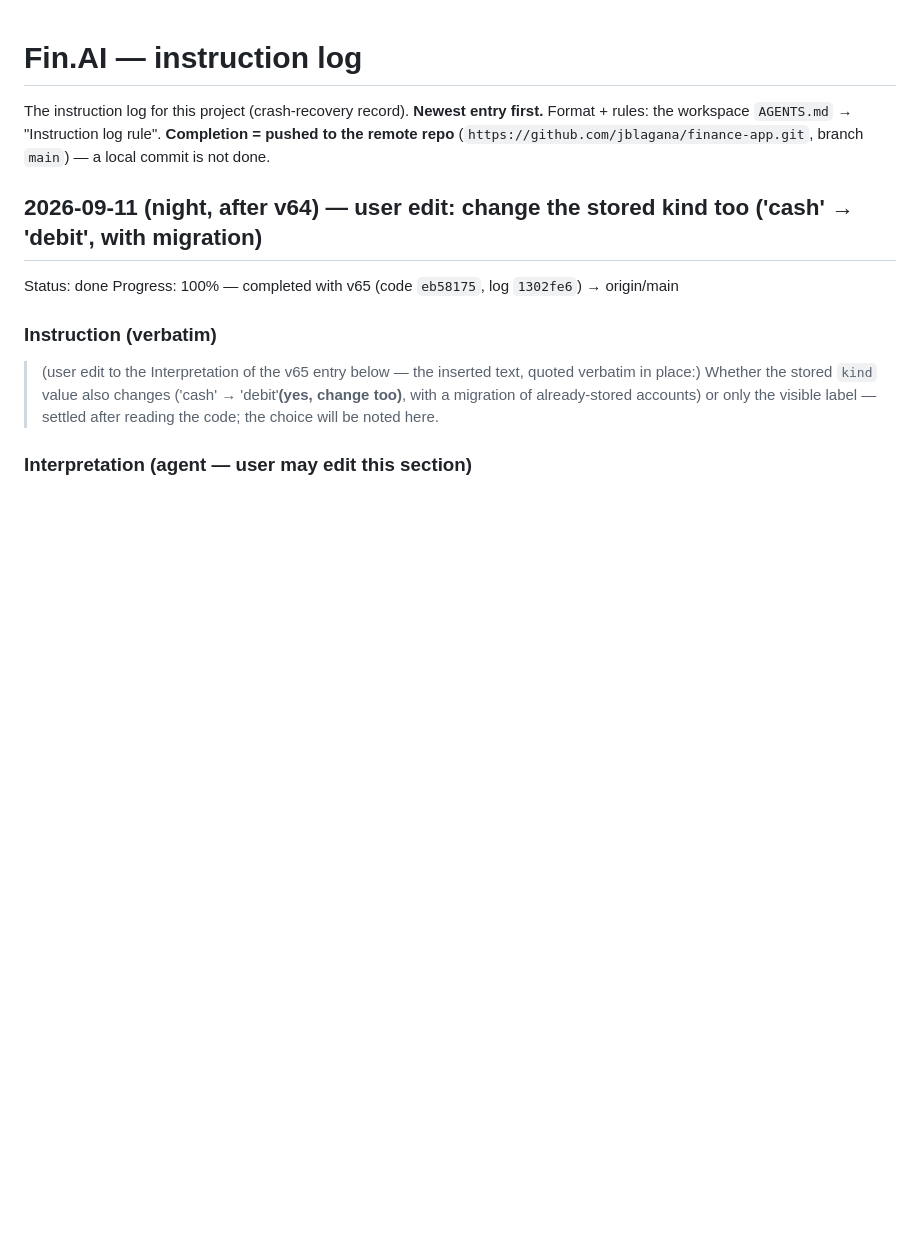
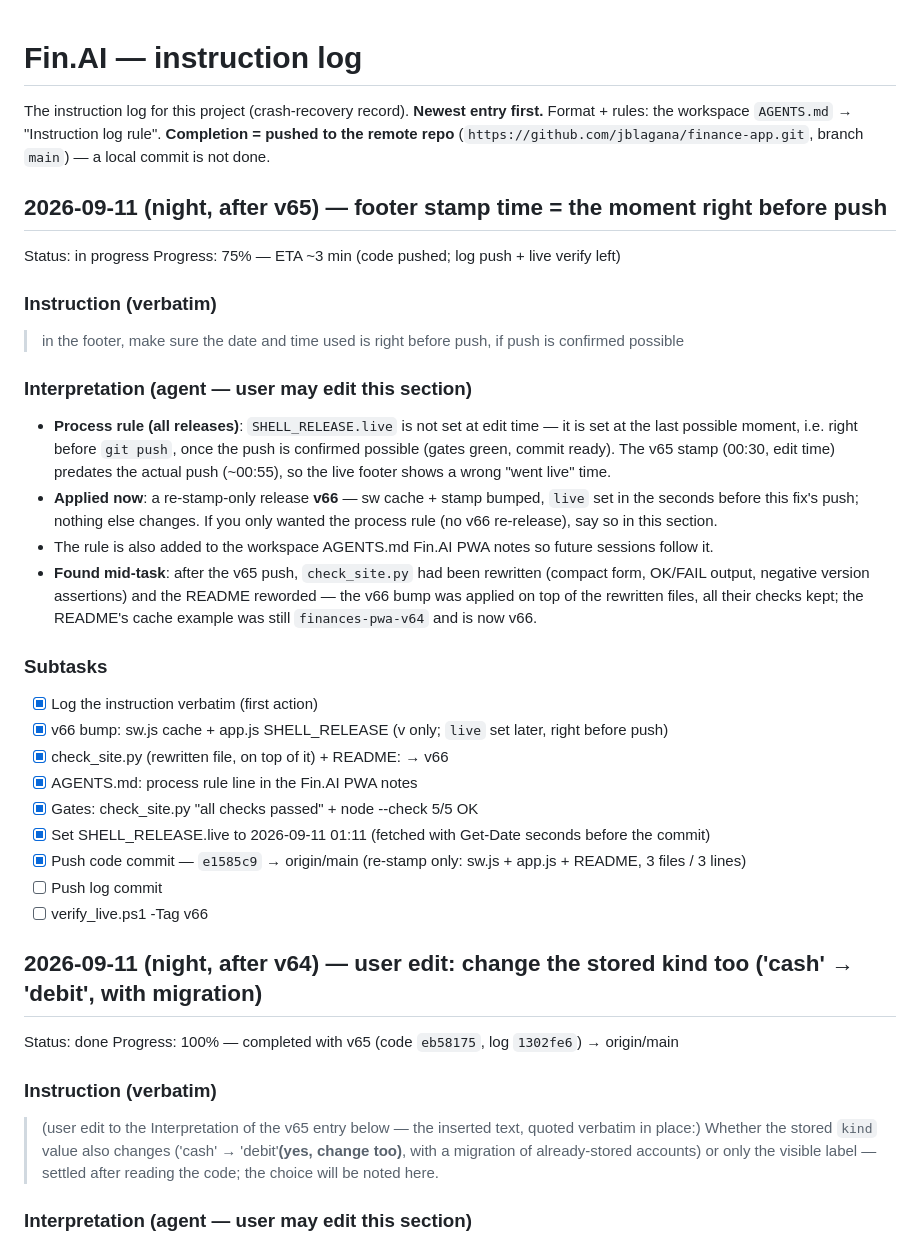
Before and after one commit to jblagana/finance-app, a Markdown page: INSTRUCTIONS.md, the part around the change. Drawn GitHub-style; blank space fills up the shorter version.

Commit message:
instructions: v66 footer-time rule entry (re-stamp e1585c9 pushed)

```diff
--- a/INSTRUCTIONS.md
+++ b/INSTRUCTIONS.md
@@ -5,6 +5,30 @@ The instruction log for this project (crash-recovery record).
 "Instruction log rule". **Completion = pushed to the remote repo**
 (`https://github.com/jblagana/finance-app.git`, branch `main`) — a local
 commit is not done.
+
+## 2026-09-11 (night, after v65) — footer stamp time = the moment right before push
+Status: in progress
+Progress: 75% — ETA ~3 min (code pushed; log push + live verify left)
+
+### Instruction (verbatim)
+> in the footer, make sure the date and time used is right before push, if push is confirmed possible
+
+### Interpretation (agent — user may edit this section)
+- **Process rule (all releases)**: `SHELL_RELEASE.live` is not set at edit time — it is set at the last possible moment, i.e. right before `git push`, once the push is confirmed possible (gates green, commit ready). The v65 stamp (00:30, edit time) predates the actual push (~00:55), so the live footer shows a wrong "went live" time.
+- **Applied now**: a re-stamp-only release **v66** — sw cache + stamp bumped, `live` set in the seconds before this fix's push; nothing else changes. If you only wanted the process rule (no v66 re-release), say so in this section.
+- The rule is also added to the workspace AGENTS.md Fin.AI PWA notes so future sessions follow it.
+- **Found mid-task**: after the v65 push, `check_site.py` had been rewritten (compact form, OK/FAIL output, negative version assertions) and the README reworded — the v66 bump was applied on top of the rewritten files, all their checks kept; the README's cache example was still `finances-pwa-v64` and is now v66.
+
+### Subtasks
+- [x] Log the instruction verbatim (first action)
+- [x] v66 bump: sw.js cache + app.js SHELL_RELEASE (v only; `live` set later, right before push)
+- [x] check_site.py (rewritten file, on top of it) + README: → v66
+- [x] AGENTS.md: process rule line in the Fin.AI PWA notes
+- [x] Gates: check_site.py "all checks passed" + node --check 5/5 OK
+- [x] Set SHELL_RELEASE.live to 2026-09-11 01:11 (fetched with Get-Date seconds before the commit)
+- [x] Push code commit — `e1585c9` → origin/main (re-stamp only: sw.js + app.js + README, 3 files / 3 lines)
+- [ ] Push log commit
+- [ ] verify_live.ps1 -Tag v66
 
 ## 2026-09-11 (night, after v64) — user edit: change the stored kind too ('cash' → 'debit', with migration)
 Status: done
```
